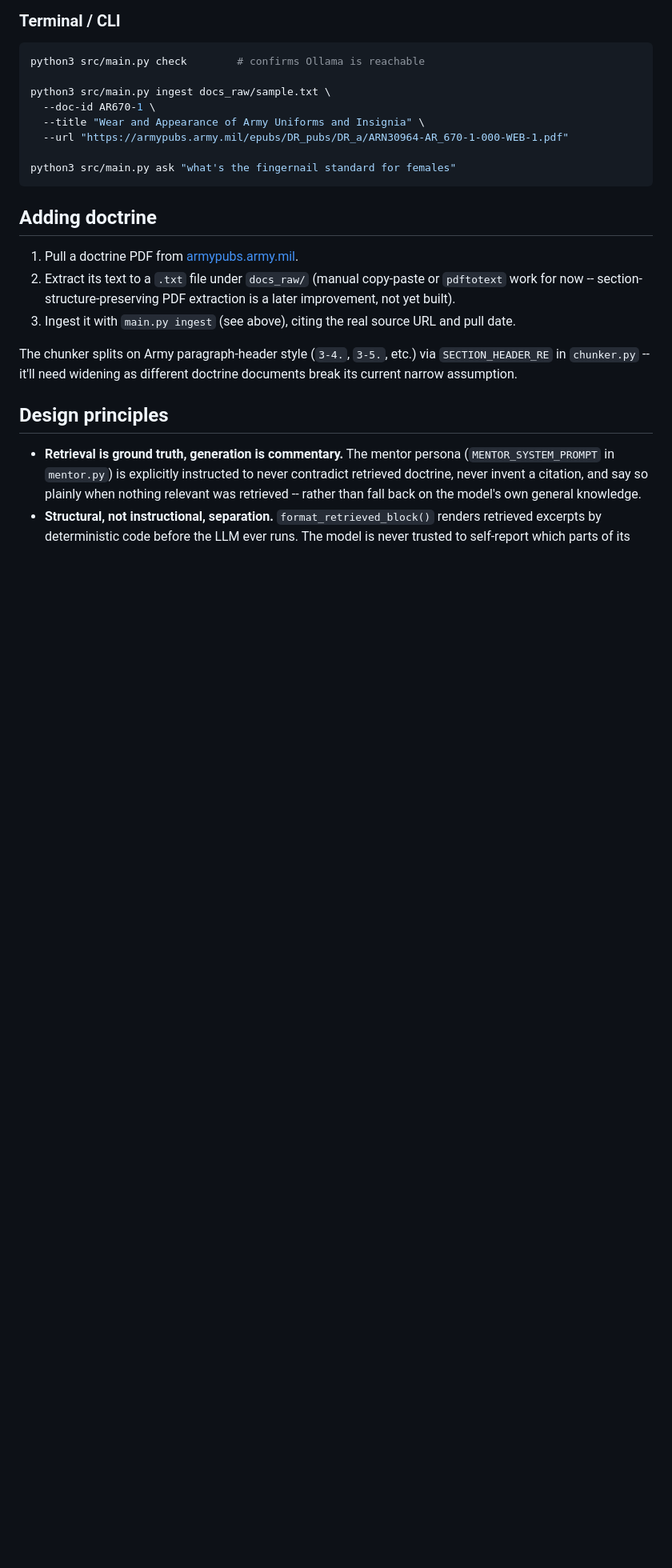
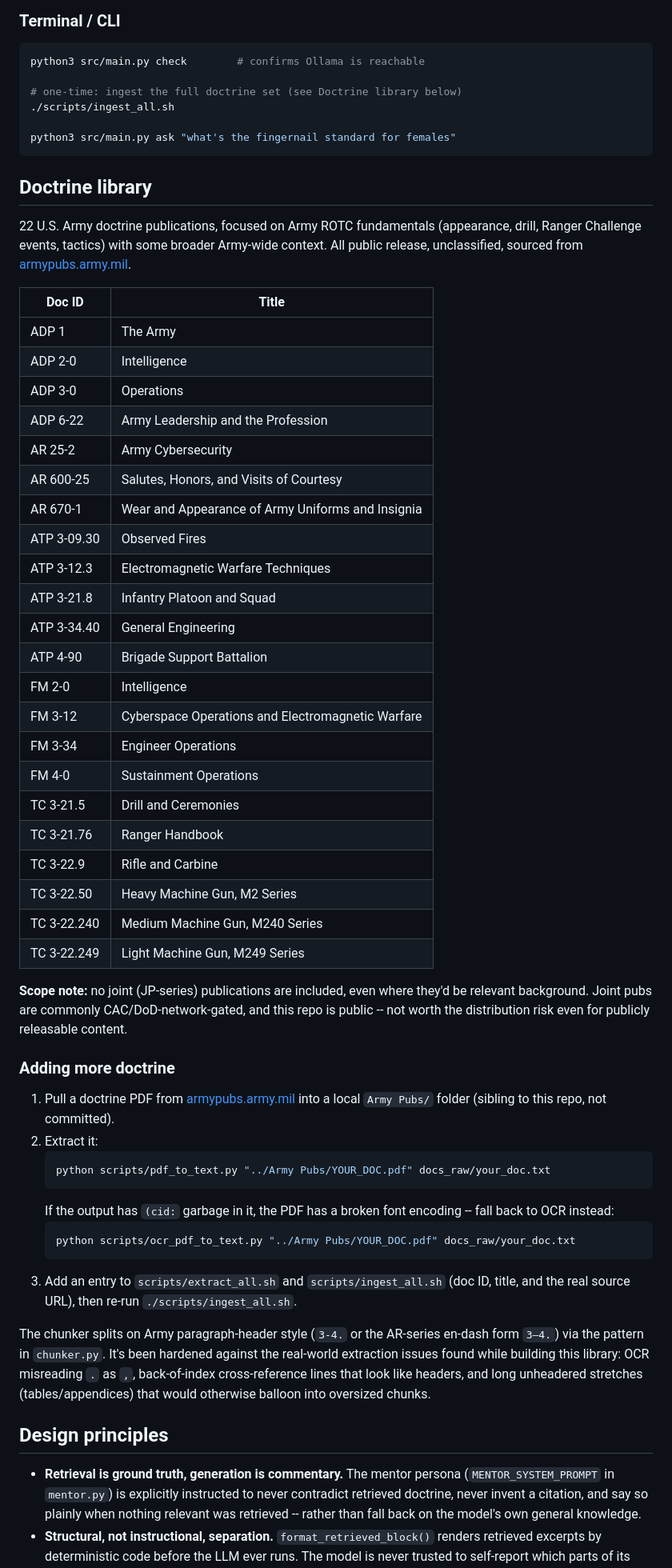
Before and after one commit to Madelyne-Goforth/arbotus, a Markdown page: README.md, the part around one of its changes. Shown at 80% size. Rendered like a GitHub page; blank space fills up the shorter version.

Commit message:
Rewrite README: full 22-doc library, extraction/OCR pipeline, current status

````diff
--- a/README.md
+++ b/README.md
@@ -67,26 +76,72 @@ offline.
 ```bash
 python3 src/main.py check        # confirms Ollama is reachable
 
-python3 src/main.py ingest docs_raw/sample.txt \
-  --doc-id AR670-1 \
-  --title "Wear and Appearance of Army Uniforms and Insignia" \
-  --url "https://armypubs.army.mil/epubs/DR_pubs/DR_a/ARN30964-AR_670-1-000-WEB-1.pdf"
+# one-time: ingest the full doctrine set (see Doctrine library below)
+./scripts/ingest_all.sh
 
 python3 src/main.py ask "what's the fingernail standard for females"
 ```
 
-## Adding doctrine
+## Doctrine library
 
-1. Pull a doctrine PDF from [armypubs.army.mil](https://armypubs.army.mil).
-2. Extract its text to a `.txt` file under `docs_raw/` (manual copy-paste
-   or `pdftotext` work for now -- section-structure-preserving PDF
-   extraction is a later improvement, not yet built).
-3. Ingest it with `main.py ingest` (see above), citing the real source
-   URL and pull date.
+22 U.S. Army doctrine publications, focused on Army ROTC fundamentals
+(appearance, drill, Ranger Challenge events, tactics) with some broader
+Army-wide context. All public release, unclassified, sourced from
+[armypubs.army.mil](https://armypubs.army.mil).
 
-The chunker splits on Army paragraph-header style (`3-4.`, `3-5.`, etc.)
-via `SECTION_HEADER_RE` in `chunker.py` -- it'll need widening as
-different doctrine documents break its current narrow assumption.
+| Doc ID | Title |
+|---|---|
+| ADP 1 | The Army |
+| ADP 2-0 | Intelligence |
+| ADP 3-0 | Operations |
+| ADP 6-22 | Army Leadership and the Profession |
+| AR 25-2 | Army Cybersecurity |
+| AR 600-25 | Salutes, Honors, and Visits of Courtesy |
+| AR 670-1 | Wear and Appearance of Army Uniforms and Insignia |
+| ATP 3-09.30 | Observed Fires |
+| ATP 3-12.3 | Electromagnetic Warfare Techniques |
+| ATP 3-21.8 | Infantry Platoon and Squad |
+| ATP 3-34.40 | General Engineering |
+| ATP 4-90 | Brigade Support Battalion |
+| FM 2-0 | Intelligence |
+| FM 3-12 | Cyberspace Operations and Electromagnetic Warfare |
+| FM 3-34 | Engineer Operations |
+| FM 4-0 | Sustainment Operations |
+| TC 3-21.5 | Drill and Ceremonies |
+| TC 3-21.76 | Ranger Handbook |
+| TC 3-22.9 | Rifle and Carbine |
+| TC 3-22.50 | Heavy Machine Gun, M2 Series |
+| TC 3-22.240 | Medium Machine Gun, M240 Series |
+| TC 3-22.249 | Light Machine Gun, M249 Series |
+
+**Scope note:** no joint (JP-series) publications are included, even
+where they'd be relevant background. Joint pubs are commonly
+CAC/DoD-network-gated, and this repo is public -- not worth the
+distribution risk even for publicly releasable content.
+
+### Adding more doctrine
+
+1. Pull a doctrine PDF from [armypubs.army.mil](https://armypubs.army.mil)
+   into a local `Army Pubs/` folder (sibling to this repo, not committed).
+2. Extract it:
+   ```bash
+   python scripts/pdf_to_text.py "../Army Pubs/YOUR_DOC.pdf" docs_raw/your_doc.txt
+   ```
+   If the output has `(cid:` garbage in it, the PDF has a broken font
+   encoding -- fall back to OCR instead:
+   ```bash
+   python scripts/ocr_pdf_to_text.py "../Army Pubs/YOUR_DOC.pdf" docs_raw/your_doc.txt
+   ```
+3. Add an entry to `scripts/extract_all.sh` and `scripts/ingest_all.sh`
+   (doc ID, title, and the real source URL), then re-run
+   `./scripts/ingest_all.sh`.
+
+The chunker splits on Army paragraph-header style (`3-4.` or the AR-series
+en-dash form `3–4.`) via the pattern in `chunker.py`. It's been hardened
+against the real-world extraction issues found while building this
+library: OCR misreading `.` as `,`, back-of-index cross-reference lines
+that look like headers, and long unheadered stretches (tables/appendices)
+that would otherwise balloon into oversized chunks.
 
 ## Design principles
 
````
Also changed, not shown: other parts of README.md (+35 -23 lines).
